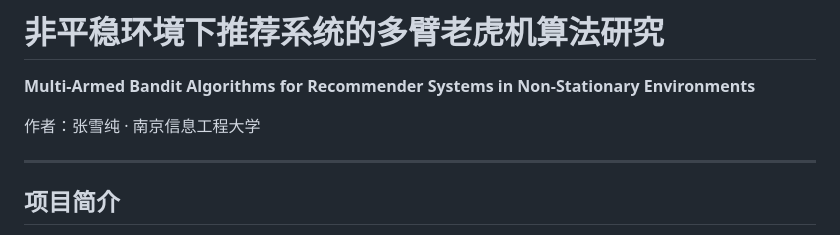
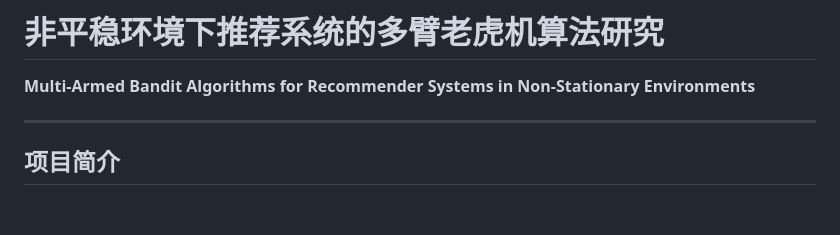
Before and after one commit to loeynah/mab-recommender-nonstationary, a Markdown page: README.md, the part around the change. Rendered like a GitHub page; blank space fills up the shorter version.

```diff
--- a/README.md
+++ b/README.md
@@ -1,8 +1,6 @@
 # 非平稳环境下推荐系统的多臂老虎机算法研究
 
 **Multi-Armed Bandit Algorithms for Recommender Systems in Non-Stationary Environments**
-
-作者：张雪纯 · 南京信息工程大学
 
 ---
 
```
